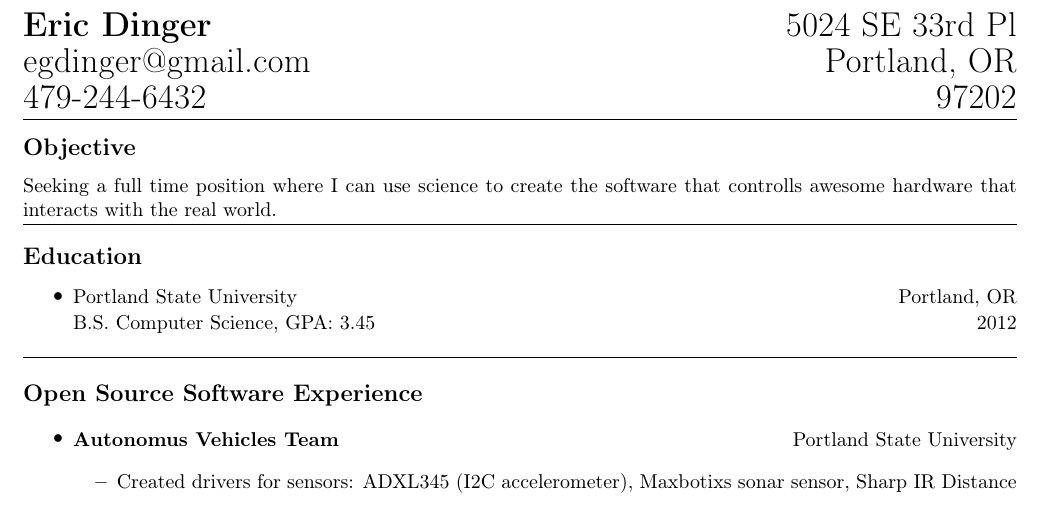
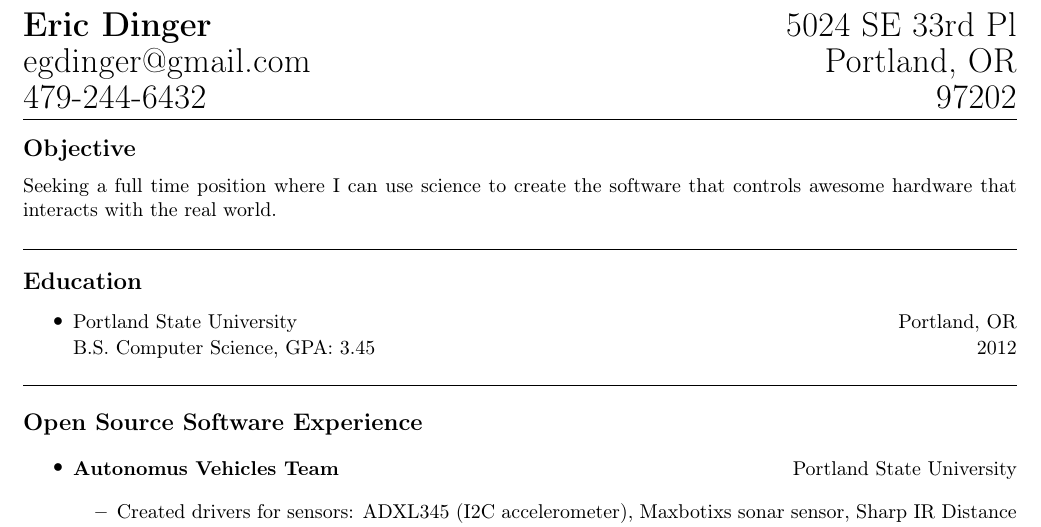
Before and after one commit to egdinger/Resume, a LaTeX CV (resume_1.tex): part of page 1 of 2, cut so that both start at the same text. Compiled offline with pdfLaTeX.

Commit message:
Fixed a spelling error, formating error.

```diff
--- a/resume_1.tex
+++ b/resume_1.tex
@@ -36,7 +36,7 @@
 \vspace{-.4em}
 
 \subsection*{Objective}
-Seeking a full time position where I can use science to create the software that controlls awesome hardware that interacts with the real world.
+Seeking a full time position where I can use science to create the software that controls awesome hardware that interacts with the real world.\\
 \vspace{.4em}
 \hrule
 \vspace{-.2em}
```
Also changed, not shown: resume_1.pdf.
